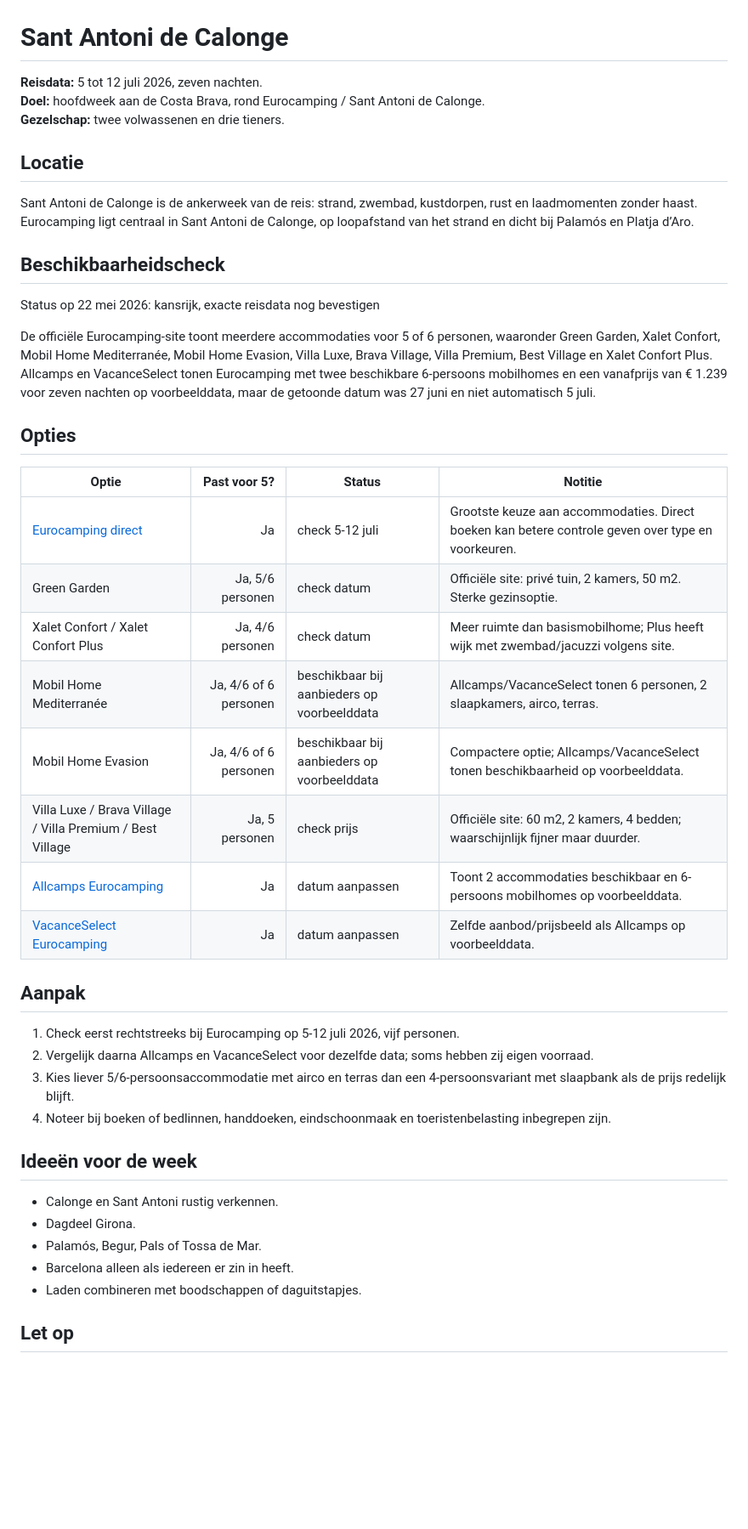
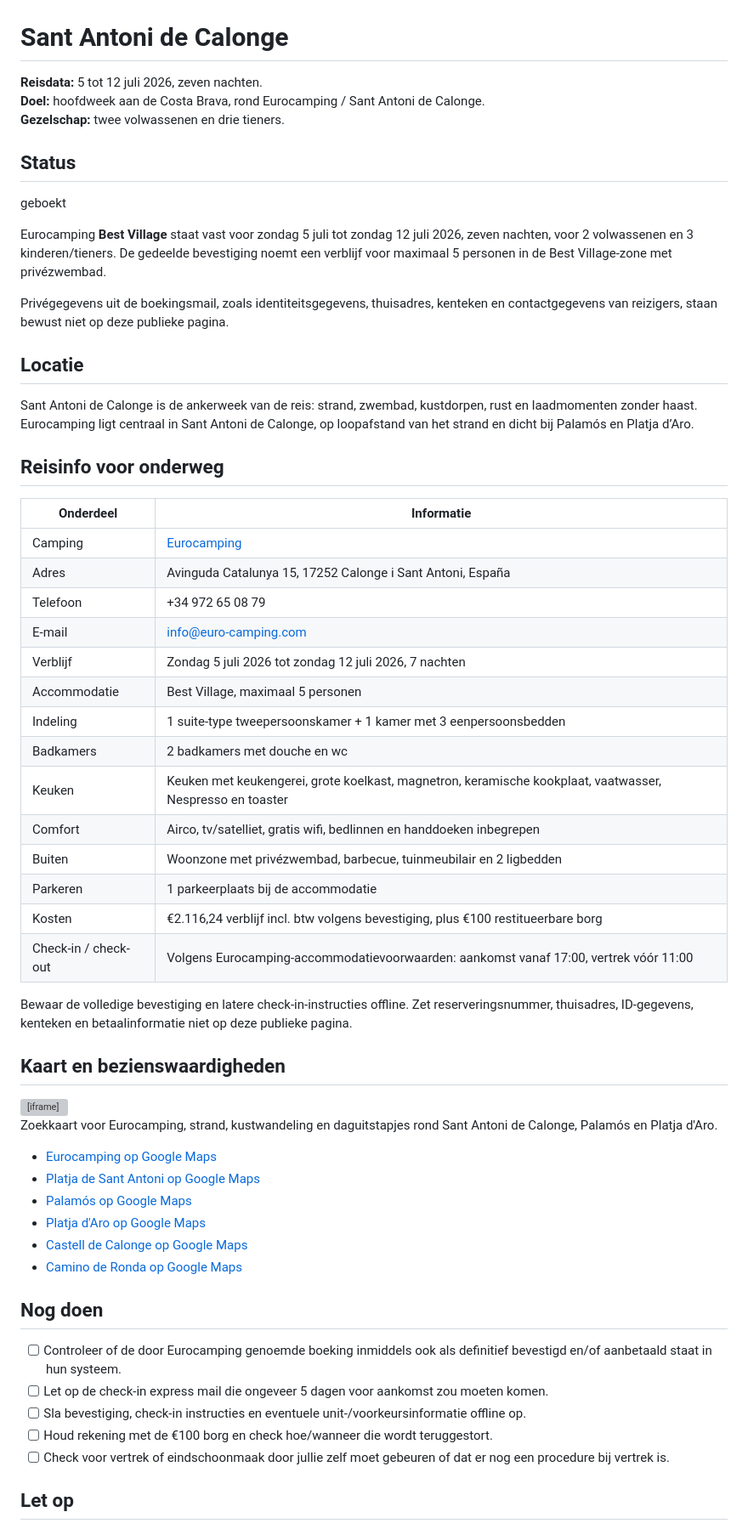
Before and after one commit to jpaarhuis/vakantie-2026, a Markdown page: docs/locations/calonge.md, the part around one of its changes. Shown at 85% size. Drawn GitHub-style; blank space fills up the shorter version; grey boxes are pictures that could not be loaded.

Commit message:
Mark Calonge as booked

```diff
--- a/docs/locations/calonge.md
+++ b/docs/locations/calonge.md
@@ -4,43 +4,60 @@
 **Doel:** hoofdweek aan de Costa Brava, rond Eurocamping / Sant Antoni de Calonge.
 **Gezelschap:** twee volwassenen en drie tieners.
 
+## Status
+
+<span class="status-ok">geboekt</span>
+
+Eurocamping **Best Village** staat vast voor zondag 5 juli tot zondag 12 juli 2026, zeven nachten, voor 2 volwassenen en 3 kinderen/tieners. De gedeelde bevestiging noemt een verblijf voor maximaal 5 personen in de Best Village-zone met privézwembad.
+
+Privégegevens uit de boekingsmail, zoals identiteitsgegevens, thuisadres, kenteken en contactgegevens van reizigers, staan bewust niet op deze publieke pagina.
+
 ## Locatie
 
 Sant Antoni de Calonge is de ankerweek van de reis: strand, zwembad, kustdorpen, rust en laadmomenten zonder haast. Eurocamping ligt centraal in Sant Antoni de Calonge, op loopafstand van het strand en dicht bij Palamós en Platja d’Aro.
 
-## Beschikbaarheidscheck
+## Reisinfo voor onderweg
 
-Status op 22 mei 2026: <span class="status-ok">kansrijk, exacte reisdata nog bevestigen</span>
+| Onderdeel | Informatie |
+|---|---|
+| Camping | [Eurocamping](https://www.euro-camping.com/nl/) |
+| Adres | Avinguda Catalunya 15, 17252 Calonge i Sant Antoni, España |
+| Telefoon | +34 972 65 08 79 |
+| E-mail | info@euro-camping.com |
+| Verblijf | Zondag 5 juli 2026 tot zondag 12 juli 2026, 7 nachten |
+| Accommodatie | Best Village, maximaal 5 personen |
+| Indeling | 1 suite-type tweepersoonskamer + 1 kamer met 3 eenpersoonsbedden |
+| Badkamers | 2 badkamers met douche en wc |
+| Keuken | Keuken met keukengerei, grote koelkast, magnetron, keramische kookplaat, vaatwasser, Nespresso en toaster |
+| Comfort | Airco, tv/satelliet, gratis wifi, bedlinnen en handdoeken inbegrepen |
+| Buiten | Woonzone met privézwembad, barbecue, tuinmeubilair en 2 ligbedden |
+| Parkeren | 1 parkeerplaats bij de accommodatie |
+| Kosten | €2.116,24 verblijf incl. btw volgens bevestiging, plus €100 restitueerbare borg |
+| Check-in / check-out | Volgens Eurocamping-accommodatievoorwaarden: aankomst vanaf 17:00, vertrek vóór 11:00 |
 
-De officiële Eurocamping-site toont meerdere accommodaties voor 5 of 6 personen, waaronder Green Garden, Xalet Confort, Mobil Home Mediterranée, Mobil Home Evasion, Villa Luxe, Brava Village, Villa Premium, Best Village en Xalet Confort Plus. Allcamps en VacanceSelect tonen Eurocamping met twee beschikbare 6-persoons mobilhomes en een vanafprijs van € 1.239 voor zeven nachten op voorbeelddata, maar de getoonde datum was 27 juni en niet automatisch 5 juli.
+Bewaar de volledige bevestiging en latere check-in-instructies offline. Zet reserveringsnummer, thuisadres, ID-gegevens, kenteken en betaalinformatie niet op deze publieke pagina.
 
-## Opties
+## Kaart en bezienswaardigheden
 
-| Optie | Past voor 5? | Status | Notitie |
-|---|---:|---|---|
-| [Eurocamping direct](https://www.euro-camping.com/nl/) | Ja | <span class="status-check">check 5-12 juli</span> | Grootste keuze aan accommodaties. Direct boeken kan betere controle geven over type en voorkeuren. |
-| Green Garden | Ja, 5/6 personen | <span class="status-check">check datum</span> | Officiële site: privé tuin, 2 kamers, 50 m2. Sterke gezinsoptie. |
-| Xalet Confort / Xalet Confort Plus | Ja, 4/6 personen | <span class="status-check">check datum</span> | Meer ruimte dan basismobilhome; Plus heeft wijk met zwembad/jacuzzi volgens site. |
-| Mobil Home Mediterranée | Ja, 4/6 of 6 personen | <span class="status-ok">beschikbaar bij aanbieders op voorbeelddata</span> | Allcamps/VacanceSelect tonen 6 personen, 2 slaapkamers, airco, terras. |
-| Mobil Home Evasion | Ja, 4/6 of 6 personen | <span class="status-ok">beschikbaar bij aanbieders op voorbeelddata</span> | Compactere optie; Allcamps/VacanceSelect tonen beschikbaarheid op voorbeelddata. |
-| Villa Luxe / Brava Village / Villa Premium / Best Village | Ja, 5 personen | <span class="status-check">check prijs</span> | Officiële site: 60 m2, 2 kamers, 4 bedden; waarschijnlijk fijner maar duurder. |
-| [Allcamps Eurocamping](https://www.allcamps.nl/camping/spanje/costa-brava/camping-eurocamping-costa-brava) | Ja | <span class="status-check">datum aanpassen</span> | Toont 2 accommodaties beschikbaar en 6-persoons mobilhomes op voorbeelddata. |
-| [VacanceSelect Eurocamping](https://www.vacanceselect.com/nl/camping/spanje/costa-brava/eurocamping) | Ja | <span class="status-check">datum aanpassen</span> | Zelfde aanbod/prijsbeeld als Allcamps op voorbeelddata. |
+<div class="map-embed" role="group" aria-label="Google Maps kaart voor Sant Antoni de Calonge en omgeving">
+	<iframe title="Google Maps kaart Sant Antoni de Calonge bezienswaardigheden" src="https://www.google.com/maps?q=bezienswaardigheden%20Sant%20Antoni%20de%20Calonge%20Palamos%20Platja%20d'Aro%20Castell%20de%20Calonge%20Camino%20de%20Ronda&output=embed" loading="lazy" referrerpolicy="no-referrer-when-downgrade"></iframe>
+	<p>Zoekkaart voor Eurocamping, strand, kustwandeling en daguitstapjes rond Sant Antoni de Calonge, Palamós en Platja d'Aro.</p>
+</div>
 
-## Aanpak
+- [Eurocamping op Google Maps](https://www.google.com/maps/search/?api=1&query=Eurocamping%20Avinguda%20Catalunya%2015%2017252%20Calonge%20i%20Sant%20Antoni)
+- [Platja de Sant Antoni op Google Maps](https://www.google.com/maps/search/?api=1&query=Platja%20de%20Sant%20Antoni%20Calonge)
+- [Palamós op Google Maps](https://www.google.com/maps/search/?api=1&query=Palam%C3%B3s%20centre)
+- [Platja d'Aro op Google Maps](https://www.google.com/maps/search/?api=1&query=Platja%20d%27Aro%20centre)
+- [Castell de Calonge op Google Maps](https://www.google.com/maps/search/?api=1&query=Castell%20de%20Calonge)
+- [Camino de Ronda op Google Maps](https://www.google.com/maps/search/?api=1&query=Cami%20de%20Ronda%20Calonge%20Palamos)
 
-1. Check eerst rechtstreeks bij Eurocamping op 5-12 juli 2026, vijf personen.
-2. Vergelijk daarna Allcamps en VacanceSelect voor dezelfde data; soms hebben zij eigen voorraad.
-3. Kies liever 5/6-persoonsaccommodatie met airco en terras dan een 4-persoonsvariant met slaapbank als de prijs redelijk blijft.
-4. Noteer bij boeken of bedlinnen, handdoeken, eindschoonmaak en toeristenbelasting inbegrepen zijn.
+## Nog doen
 
-## Ideeën voor de week
-
-- Calonge en Sant Antoni rustig verkennen.
-- Dagdeel Girona.
-- Palamós, Begur, Pals of Tossa de Mar.
-- Barcelona alleen als iedereen er zin in heeft.
-- Laden combineren met boodschappen of daguitstapjes.
+- [ ] Controleer of de door Eurocamping genoemde boeking inmiddels ook als definitief bevestigd en/of aanbetaald staat in hun systeem.
+- [ ] Let op de check-in express mail die ongeveer 5 dagen voor aankomst zou moeten komen.
+- [ ] Sla bevestiging, check-in instructies en eventuele unit-/voorkeursinformatie offline op.
+- [ ] Houd rekening met de €100 borg en check hoe/wanneer die wordt teruggestort.
+- [ ] Check voor vertrek of eindschoonmaak door jullie zelf moet gebeuren of dat er nog een procedure bij vertrek is.
 
 ## Let op
 
```
Also changed, not shown: other parts of docs/locations/calonge.md (+5 -4 lines), docs/travel-plan.md (+4 -3 lines).
